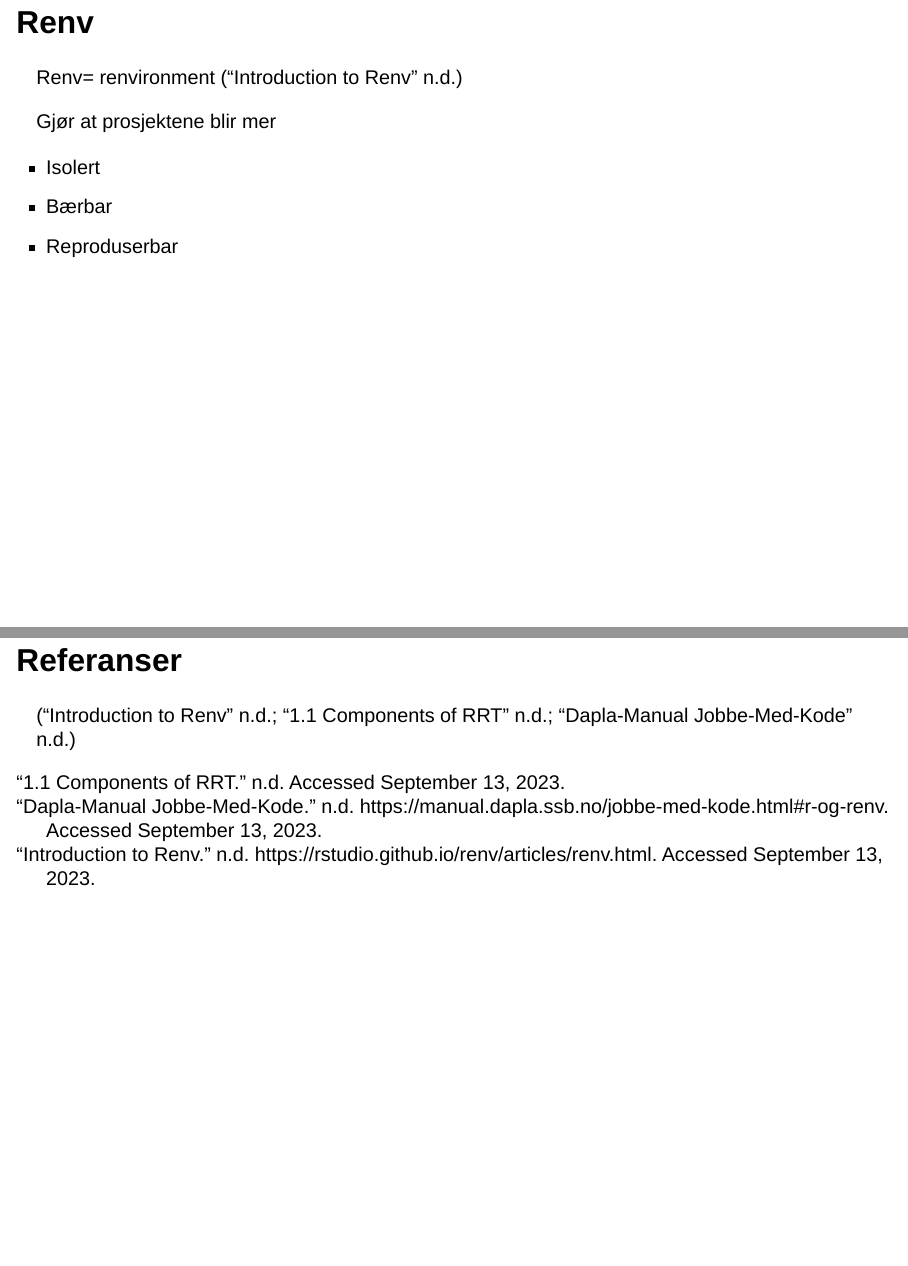
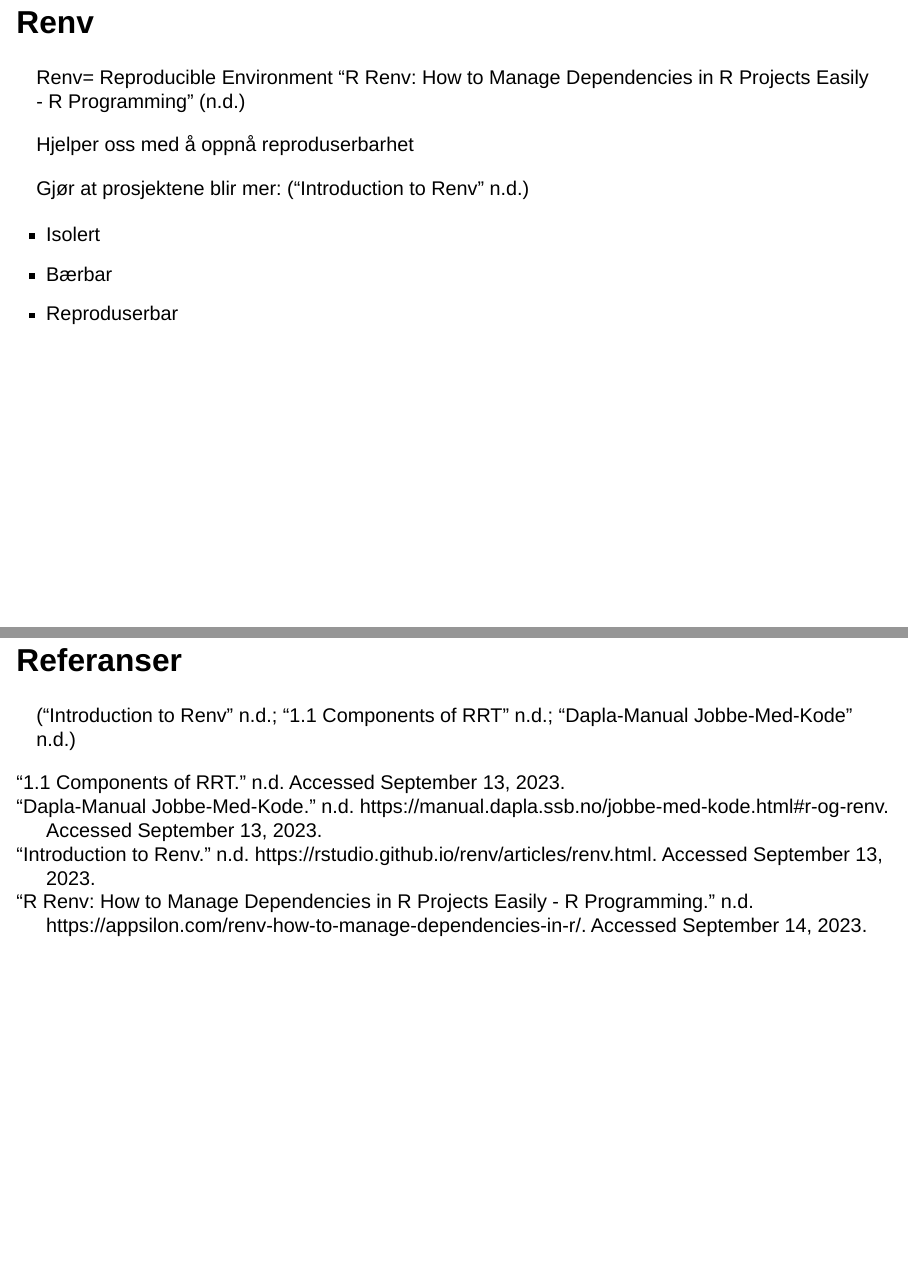
Before and after one commit to inst10/assignment1, a Quarto document (Presentation.qmd): pages 4 and 12 of 12, joined at a grey line. Rendered offline with R 4.5, knitr and Pandoc in place of Quarto, with nearby package versions; drawn as Slidy slides in place of the format the file asks for.

Commit message:
Siste endriger

```diff
--- a/My_Bib.bib
+++ b/My_Bib.bib
@@ -42,3 +42,11 @@
   number = {43},
   pages = {1686}
 }
+
+@misc{zotero-116,
+  title = {R Renv: {{How}} to {{Manage Dependencies}} in {{R Projects Easily}} - {{R}} Programming},
+  shorttitle = {R Renv},
+  urldate = {2023-09-14},
+  abstract = {You deserve an easy way to manage the dependencies of your R projects. The renv package offers a solution to manage dependencies in R.},
+  howpublished = {https://appsilon.com/renv-how-to-manage-dependencies-in-r/}
+}
--- a/Presentation.qmd
+++ b/Presentation.qmd
@@ -48,9 +48,11 @@
 ## Renv
 
 ::: incremental
-Renv= renvironment [@zotero-161]
+Renv= Reproducible Environment @zotero-116
 
-Gjør at prosjektene blir mer
+Hjelper oss med å oppnå reproduserbarhet
+
+Gjør at prosjektene blir mer: [@zotero-161]
 
 -   Isolert
 -   Bærbar
```
